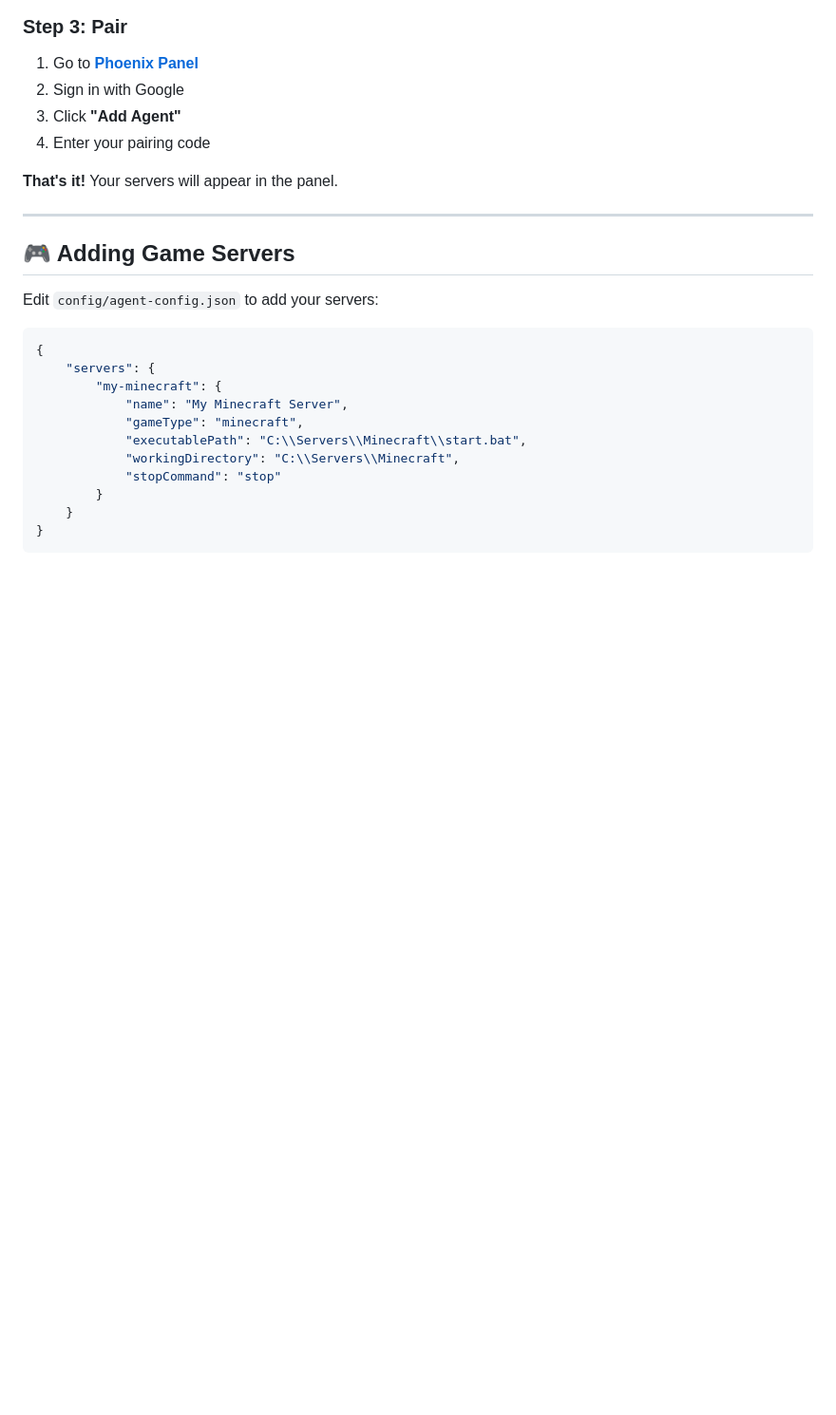
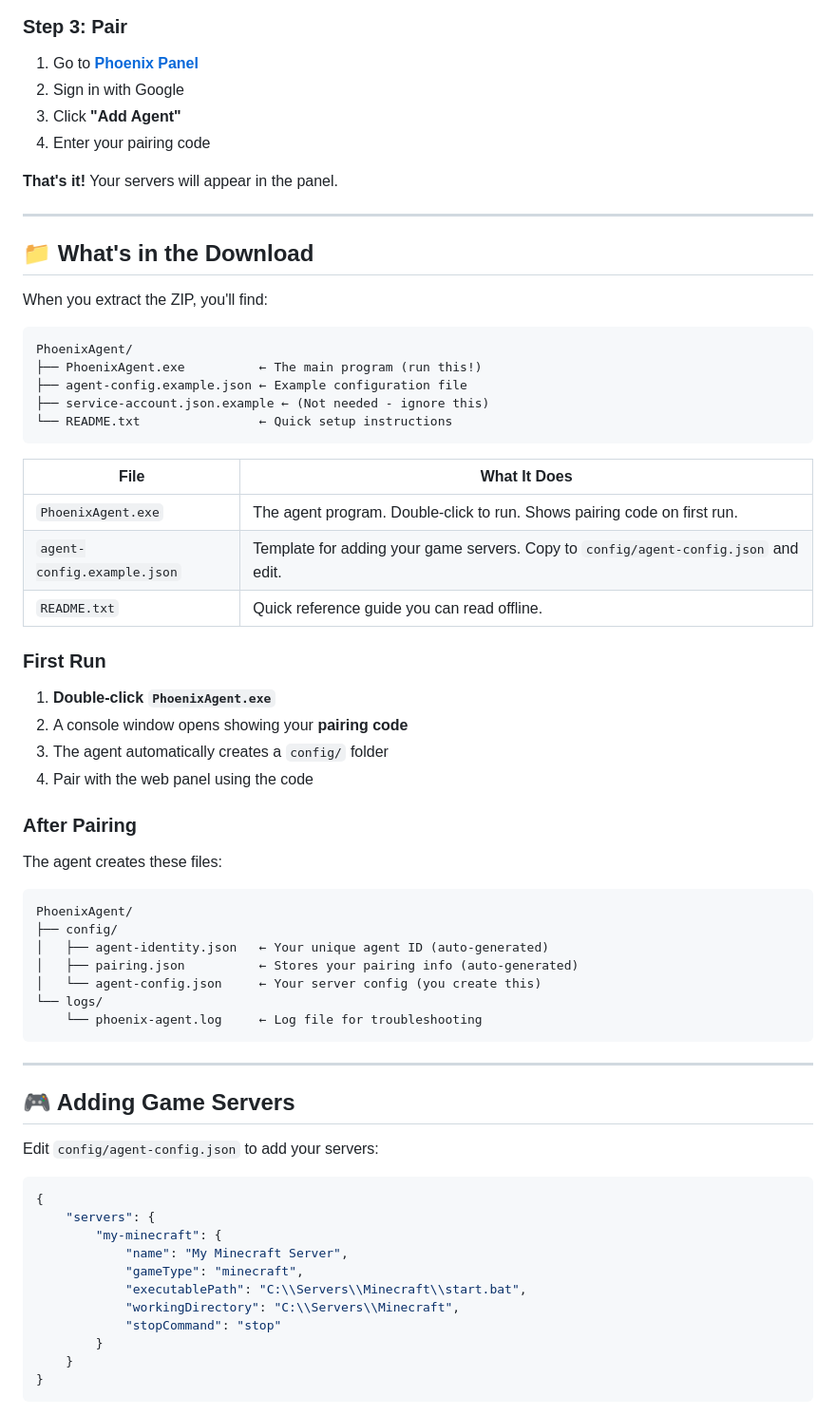
Before and after one commit to CosmicPhoenix171/PhoenixHosting, a Markdown page: README.md, the part around the change. Shown at 95% size. Rendered like a GitHub page; blank space fills up the shorter version.

Commit message:
README: Add explanation of download folder contents

````diff
--- a/README.md
+++ b/README.md
@@ -31,6 +31,47 @@ Extract and double-click `PhoenixAgent.exe`. You'll see a **6-character pairing
 4. Enter your pairing code
 
 **That's it!** Your servers will appear in the panel.
+
+---
+
+## 📁 What's in the Download
+
+When you extract the ZIP, you'll find:
+
+```
+PhoenixAgent/
+├── PhoenixAgent.exe          ← The main program (run this!)
+├── agent-config.example.json ← Example configuration file
+├── service-account.json.example ← (Not needed - ignore this)
+└── README.txt                ← Quick setup instructions
+```
+
+| File | What It Does |
+|------|--------------|
+| `PhoenixAgent.exe` | The agent program. Double-click to run. Shows pairing code on first run. |
+| `agent-config.example.json` | Template for adding your game servers. Copy to `config/agent-config.json` and edit. |
+| `README.txt` | Quick reference guide you can read offline. |
+
+### First Run
+
+1. **Double-click `PhoenixAgent.exe`**
+2. A console window opens showing your **pairing code**
+3. The agent automatically creates a `config/` folder
+4. Pair with the web panel using the code
+
+### After Pairing
+
+The agent creates these files:
+
+```
+PhoenixAgent/
+├── config/
+│   ├── agent-identity.json   ← Your unique agent ID (auto-generated)
+│   ├── pairing.json          ← Stores your pairing info (auto-generated)
+│   └── agent-config.json     ← Your server config (you create this)
+└── logs/
+    └── phoenix-agent.log     ← Log file for troubleshooting
+```
 
 ---
 
````
